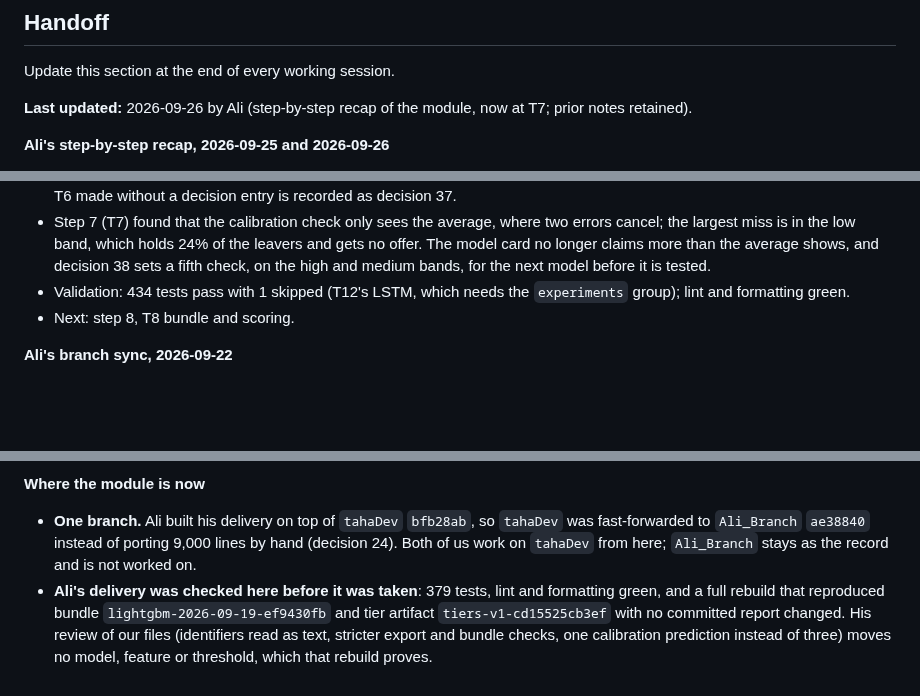
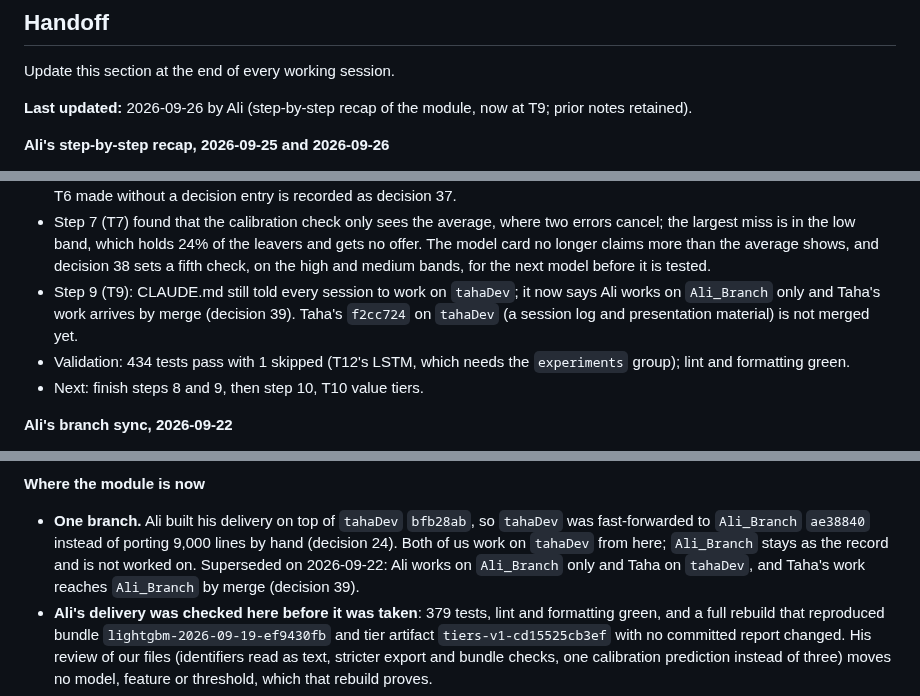
Before and after one commit to ItsSp00ky/LoopGain-Telecom-AI, a Markdown page: prepaid_churn/TICKETS.md, 3 parts joined by grey strips. Drawn GitHub-style; blank space fills up the shorter version.

```diff
--- a/prepaid_churn/TICKETS.md
+++ b/prepaid_churn/TICKETS.md
@@ -9,7 +9,7 @@ The reasons behind every decision are in [docs/decisions.md](docs/decisions.md).
 
 Update this section at the end of every working session.
 
-**Last updated:** 2026-09-26 by Ali (step-by-step recap of the module, now at T7; prior notes retained).
+**Last updated:** 2026-09-26 by Ali (step-by-step recap of the module, now at T9; prior notes retained).
 
 **Ali's step-by-step recap, 2026-09-25 and 2026-09-26**
 
@@ -24,8 +24,10 @@ Update this section at the end of every working session.
   That is now a model card limitation, and the early-stopping change T6 made without a decision entry is recorded as decision 37.
 - Step 7 (T7) found that the calibration check only sees the average, where two errors cancel; the largest miss is in the low band, which holds 24% of the leavers and gets no offer.
   The model card no longer claims more than the average shows, and decision 38 sets a fifth check, on the high and medium bands, for the next model before it is tested.
+- Step 9 (T9): CLAUDE.md still told every session to work on `tahaDev`; it now says Ali works on `Ali_Branch` only and Taha's work arrives by merge (decision 39).
+  Taha's `f2cc724` on `tahaDev` (a session log and presentation material) is not merged yet.
 - Validation: 434 tests pass with 1 skipped (T12's LSTM, which needs the `experiments` group); lint and formatting green.
-- Next: step 8, T8 bundle and scoring.
+- Next: finish steps 8 and 9, then step 10, T10 value tiers.
 
 **Ali's branch sync, 2026-09-22**
 
@@ -75,6 +77,7 @@ Update this section at the end of every working session.
 
 - **One branch.** Ali built his delivery on top of `tahaDev` `bfb28ab`, so `tahaDev` was fast-forwarded to `Ali_Branch` `ae38840` instead of porting 9,000 lines by hand (decision 24).
   Both of us work on `tahaDev` from here; `Ali_Branch` stays as the record and is not worked on.
+  Superseded on 2026-09-22: Ali works on `Ali_Branch` only and Taha on `tahaDev`, and Taha's work reaches `Ali_Branch` by merge (decision 39).
 - **Ali's delivery was checked here before it was taken**: 379 tests, lint and formatting green, and a full rebuild that reproduced bundle `lightgbm-2026-09-19-ef9430fb` and tier artifact `tiers-v1-cd15525cb3ef` with no committed report changed.
   His review of our files (identifiers read as text, stricter export and bundle checks, one calibration prediction instead of three) moves no model, feature or threshold, which that rebuild proves.
 - **The MVP is complete end to end**: T16, T8, T18, T10, T11, T15, T14, T9, T19 and now T20.
```
Also changed, not shown: prepaid_churn/CLAUDE.md (+3 -2 lines), prepaid_churn/docs/decisions.md (+17 -0 lines).
